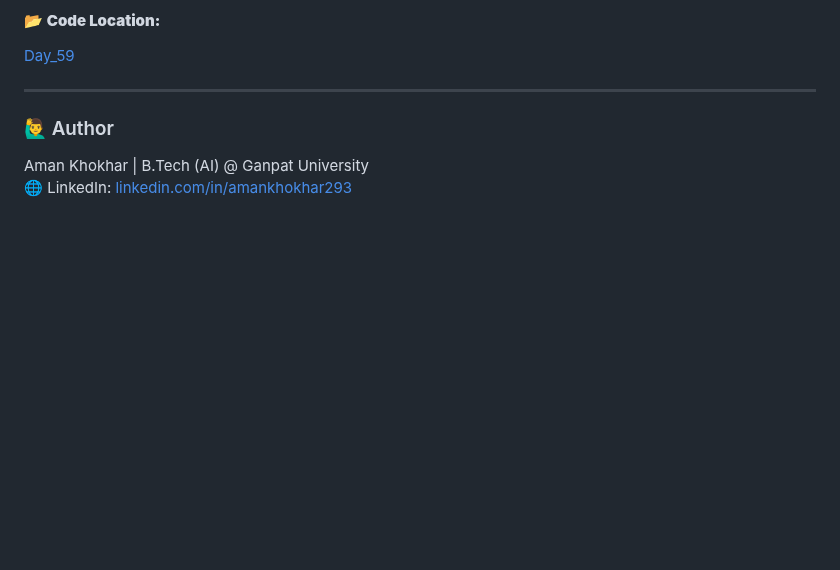
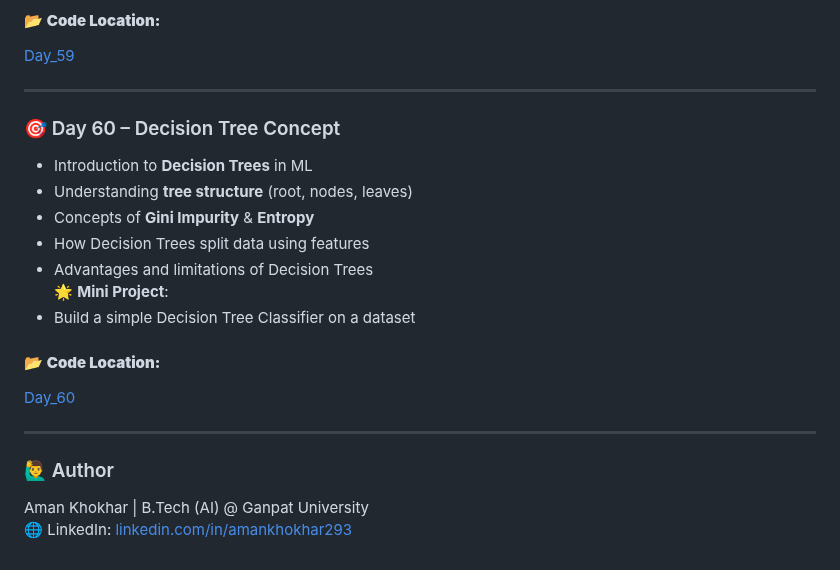
Before and after one commit to Aman-Khokhar-293/100-days-of-python, a Markdown page: README.md, the part around the change. Rendered like a GitHub page; blank space fills up the shorter version.

Commit message:
add day 60 description and links

```diff
--- a/README.md
+++ b/README.md
@@ -910,6 +910,21 @@ Bank Account with private balance (Encapsulation)
 [Day_59](https://github.com/Aman-Khokhar-293/100-days-of-python/blob/main/Day_59.ipynb)
 
 ----
+### 🎯 Day 60 – Decision Tree Concept
+
+- Introduction to **Decision Trees** in ML
+- Understanding **tree structure** (root, nodes, leaves)
+- Concepts of **Gini Impurity** & **Entropy**
+- How Decision Trees split data using features
+- Advantages and limitations of Decision Trees
+🌟 **Mini Project**:
+- Build a simple Decision Tree Classifier on a dataset
+
+#### 📂 **Code Location:**
+[Day_60](https://github.com/Aman-Khokhar-293/100-days-of-python/blob/main/Day_60.ipynb)
+
+----
+
 
 ### 🙋‍♂️ Author
 Aman Khokhar | B.Tech (AI) @ Ganpat University
```
